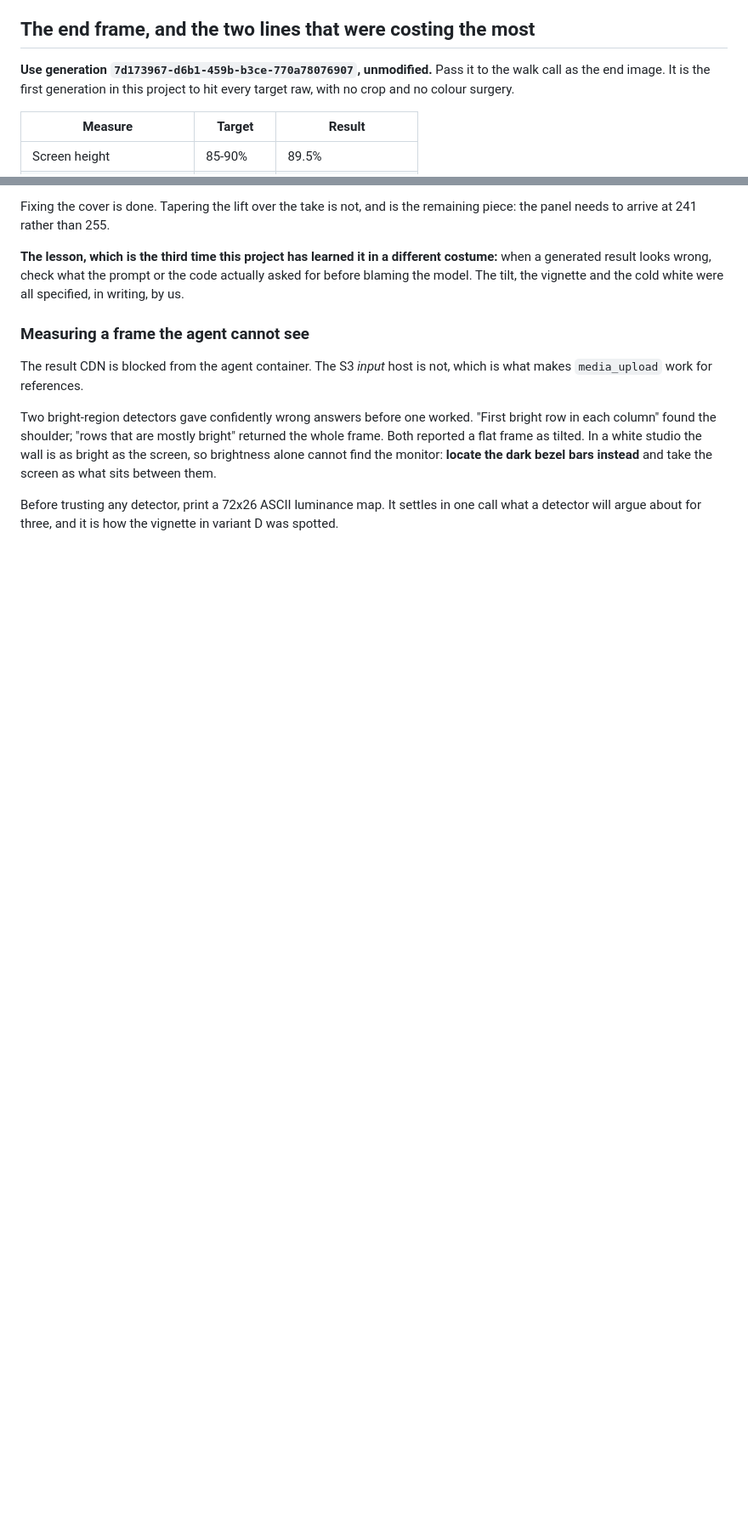
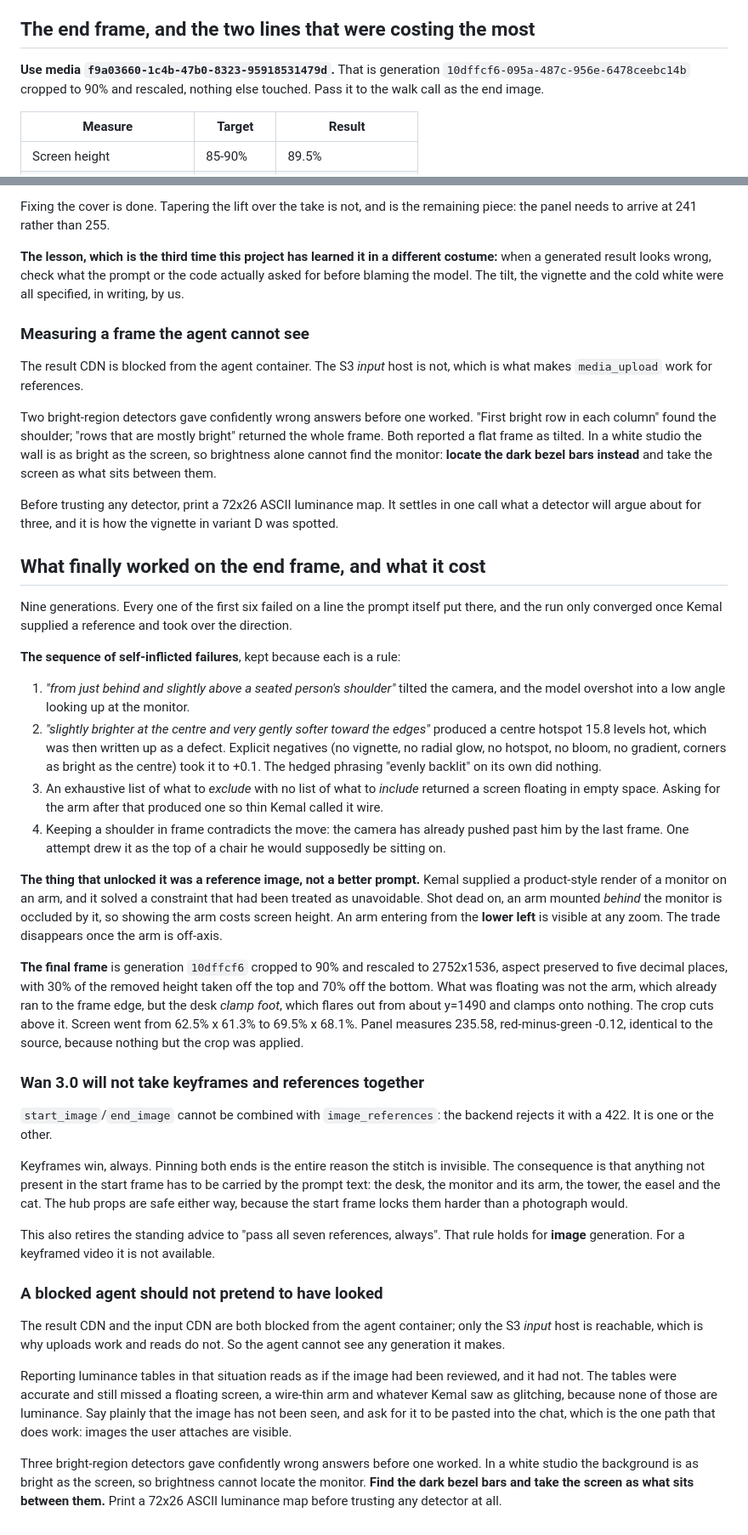
Before and after one commit to kemalrahmandesign/portfolio, a Markdown page: docs/hero-production-notes.md, 2 parts joined by grey strips. Shown at 85% size. Rendered like a GitHub page; blank space fills up the shorter version.

Commit message:
Land the end frame from Kemal's reference, and fire the walk clip
The end frame took nine generations. The first six each failed on a line the
prompt itself contained: "slightly above the shoulder" tilted the camera,
"slightly brighter at the centre" produced the vignette that was then
reported as a defect, and an exhaustive exclusion list with no inclusion
list returned a screen floating in space.

What actually solved it was Kemal's reference image, not better wording. An
arm mounted behind the monitor is occluded when shot dead on, so showing it
costs screen height; an arm entering from the lower left is visible at any
zoom, and the trade vanishes. Final frame is generation 10dffcf6 cropped to
90% with aspect preserved, taking 70% of the removed height off the bottom
to cut the floating desk clamp. Panel measures identically to the source
because nothing but the crop was applied.

Records two constraints found the hard way. Wan 3.0 returns 422 when
start/end keyframes are combined with image_references, so the standing
"pass all seven references, always" rule does not apply to keyframed video
and everything outside the start frame must ride on the prompt text. And
the agent cannot see its own generations at all, since both CDNs are
blocked, so luminance tables must not be presented as if the image had been
reviewed.

Co-Authored-By: Claude Opus 5 <noreply@anthropic.com>
Claude-Session: https://claude.ai/code/session_01BQ5dgHNyMSes5dbW7CR1EW

```diff
--- a/docs/hero-production-notes.md
+++ b/docs/hero-production-notes.md
@@ -449,9 +449,9 @@ work over generative retries where the two are interchangeable.
 
 ## The end frame, and the two lines that were costing the most
 
-**Use generation `7d173967-d6b1-459b-b3ce-770a78076907`, unmodified.** Pass it
-to the walk call as the end image. It is the first generation in this project
-to hit every target raw, with no crop and no colour surgery.
+**Use media `f9a03660-1c4b-47b0-8323-95918531479d`.** That is generation
+`10dffcf6-095a-487c-956e-6478ceebc14b` cropped to 90% and rescaled, nothing
+else touched. Pass it to the walk call as the end image.
 
 | Measure | Target | Result |
 |---|---|---|
@@ -538,3 +538,75 @@ what sits between them.
 Before trusting any detector, print a 72x26 ASCII luminance map. It settles in
 one call what a detector will argue about for three, and it is how the vignette
 in variant D was spotted.
+
+## What finally worked on the end frame, and what it cost
+
+Nine generations. Every one of the first six failed on a line the prompt itself
+put there, and the run only converged once Kemal supplied a reference and took
+over the direction.
+
+**The sequence of self-inflicted failures**, kept because each is a rule:
+
+1. *"from just behind and slightly above a seated person's shoulder"* tilted the
+   camera, and the model overshot into a low angle looking up at the monitor.
+2. *"slightly brighter at the centre and very gently softer toward the edges"*
+   produced a centre hotspot 15.8 levels hot, which was then written up as a
+   defect. Explicit negatives (no vignette, no radial glow, no hotspot, no
+   bloom, no gradient, corners as bright as the centre) took it to +0.1. The
+   hedged phrasing "evenly backlit" on its own did nothing.
+3. An exhaustive list of what to *exclude* with no list of what to *include*
+   returned a screen floating in empty space. Asking for the arm after that
+   produced one so thin Kemal called it wire.
+4. Keeping a shoulder in frame contradicts the move: the camera has already
+   pushed past him by the last frame. One attempt drew it as the top of a chair
+   he would supposedly be sitting on.
+
+**The thing that unlocked it was a reference image, not a better prompt.**
+Kemal supplied a product-style render of a monitor on an arm, and it solved a
+constraint that had been treated as unavoidable. Shot dead on, an arm mounted
+*behind* the monitor is occluded by it, so showing the arm costs screen height.
+An arm entering from the **lower left** is visible at any zoom. The trade
+disappears once the arm is off-axis.
+
+**The final frame** is generation `10dffcf6` cropped to 90% and rescaled to
+2752x1536, aspect preserved to five decimal places, with 30% of the removed
+height taken off the top and 70% off the bottom. What was floating was not the
+arm, which already ran to the frame edge, but the desk *clamp foot*, which
+flares out from about y=1490 and clamps onto nothing. The crop cuts above it.
+Screen went from 62.5% x 61.3% to 69.5% x 68.1%. Panel measures 235.58,
+red-minus-green -0.12, identical to the source, because nothing but the crop
+was applied.
+
+### Wan 3.0 will not take keyframes and references together
+
+`start_image`/`end_image` cannot be combined with `image_references`: the
+backend rejects it with a 422. It is one or the other.
+
+Keyframes win, always. Pinning both ends is the entire reason the stitch is
+invisible. The consequence is that anything not present in the start frame has
+to be carried by the prompt text: the desk, the monitor and its arm, the tower,
+the easel and the cat. The hub props are safe either way, because the start
+frame locks them harder than a photograph would.
+
+This also retires the standing advice to "pass all seven references, always".
+That rule holds for **image** generation. For a keyframed video it is not
+available.
+
+### A blocked agent should not pretend to have looked
+
+The result CDN and the input CDN are both blocked from the agent container;
+only the S3 *input* host is reachable, which is why uploads work and reads do
+not. So the agent cannot see any generation it makes.
+
+Reporting luminance tables in that situation reads as if the image had been
+reviewed, and it had not. The tables were accurate and still missed a floating
+screen, a wire-thin arm and whatever Kemal saw as glitching, because none of
+those are luminance. Say plainly that the image has not been seen, and ask for
+it to be pasted into the chat, which is the one path that does work: images the
+user attaches are visible.
+
+Three bright-region detectors gave confidently wrong answers before one worked.
+In a white studio the background is as bright as the screen, so brightness
+cannot locate the monitor. **Find the dark bezel bars and take the screen as
+what sits between them.** Print a 72x26 ASCII luminance map before trusting any
+detector at all.
```
Also changed, not shown: docs/START-HERE.md (+10 -2 lines).
